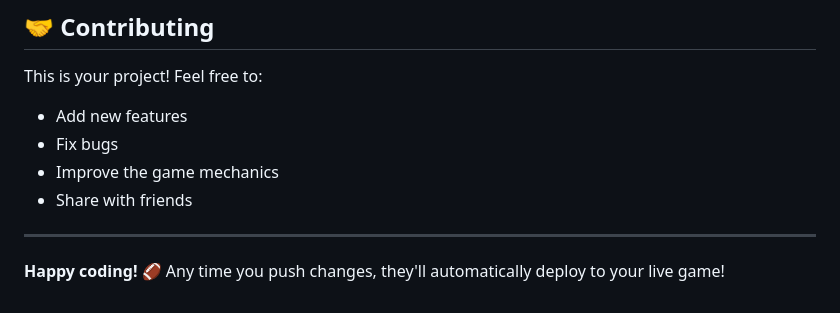
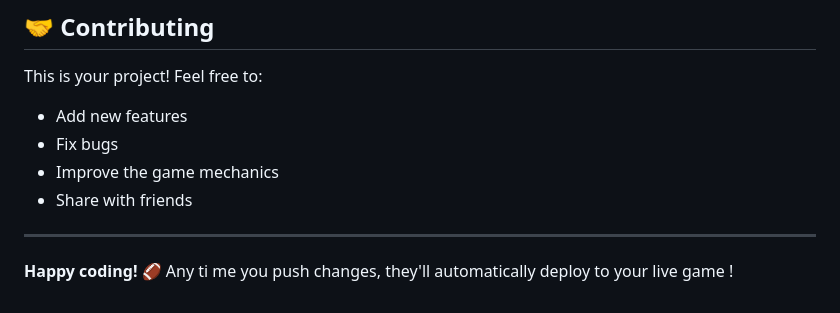
Before and after one commit to LandoNesta/Football-game, a Markdown page: README.md, the part around the change. Rendered like a GitHub page.

Commit message:
Trigger workflow

```diff
--- a/README.md
+++ b/README.md
@@ -182,4 +182,4 @@ This is your project! Feel free to:
 
 ---
 
-**Happy coding! 🏈** Any time you push changes, they'll automatically deploy to your live game!
+**Happy coding! 🏈** Any ti me you push changes, they'll automatically deploy to your live game !
```
